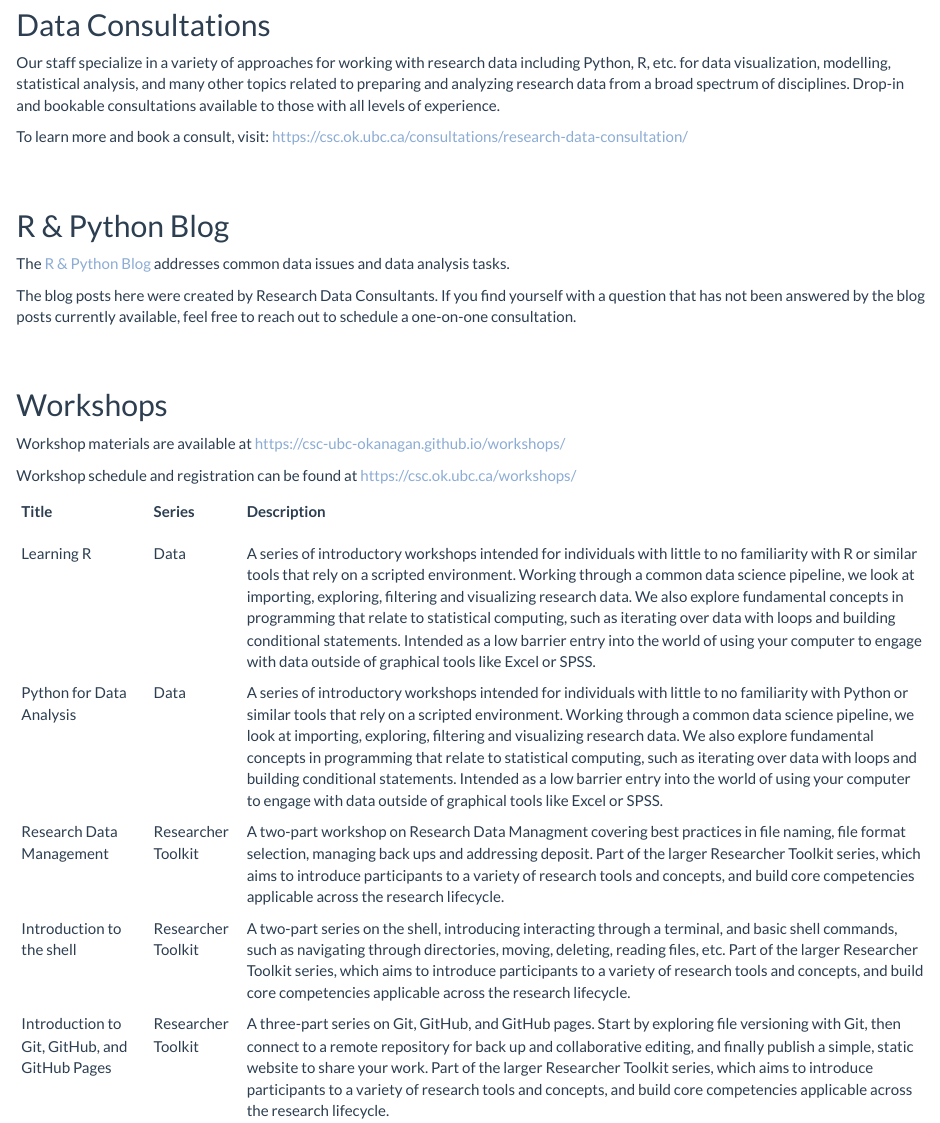
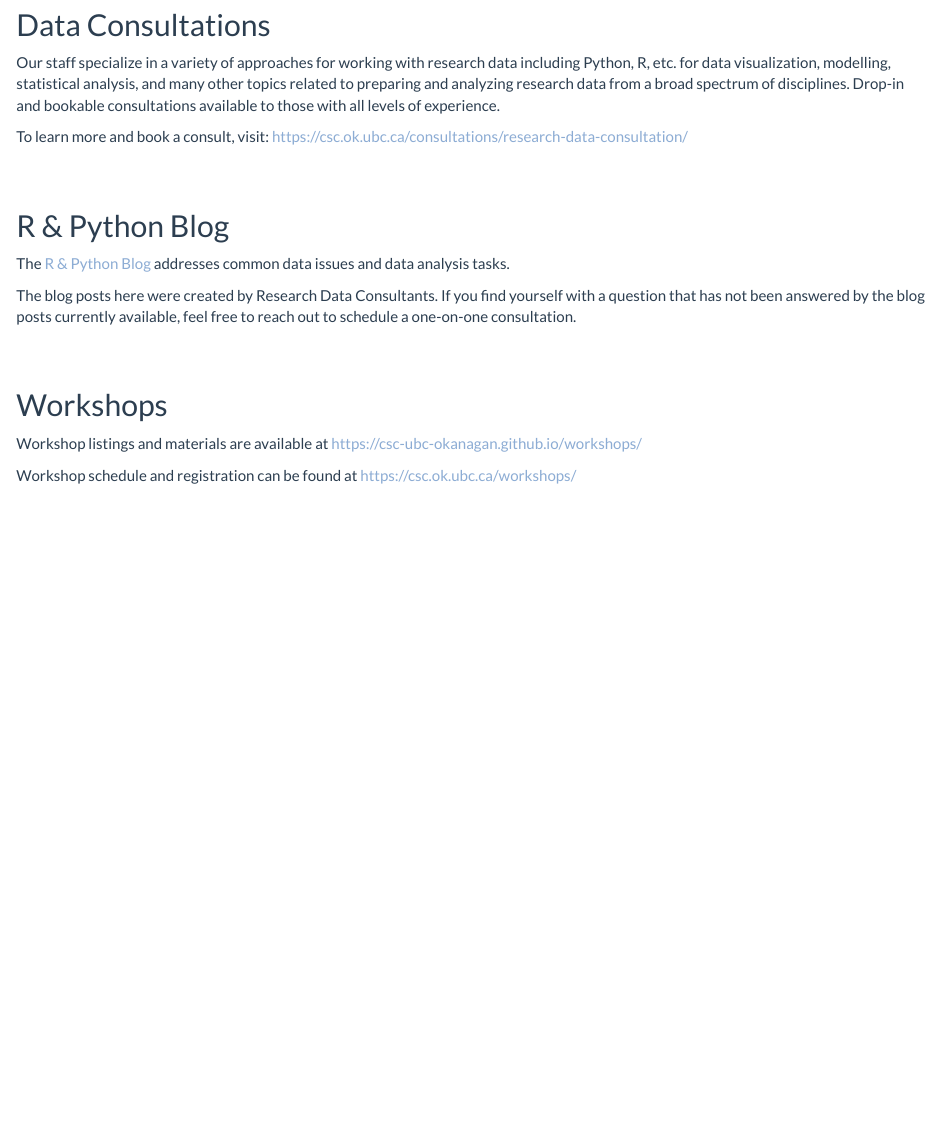
Before and after one commit to csc-ubc-okanagan/csc-ubc-okanagan.github.io, an R Markdown document (index.Rmd): the page in a window 1100 px wide, from 370 px down. Rendered offline with R 4.5, knitr and Pandoc, with nearby package versions.

Commit message:
update index

````diff
--- a/index.Rmd
+++ b/index.Rmd
@@ -28,19 +28,20 @@ The blog posts here were created by Research Data Consultants. If you find yours
 
 ## Workshops
 
-Workshop materials are available at https://csc-ubc-okanagan.github.io/workshops/
+Workshop listings and materials are available at https://csc-ubc-okanagan.github.io/workshops/
 
 Workshop schedule and registration can be found at https://csc.ok.ubc.ca/workshops/
 
-```{r, workshops, results = 'asis'}
-workshops <- read.csv("files/workshops.csv", header = T)
-cat('<table><tbody><tr><th>Title</th><th>Series</th><th>Description</th></tr>')
-for (i in 1:nrow(workshops)) {
-  title <- workshops[i,1]
-  series <- workshops[i,2]
-  description <- workshops[i,3]
-  url <- workshops[i,4]
-  cat('<tr><td>',title,'</td><td>',series,'</td><td>',description,'</td></tr>')
-}
-cat('</tbody></table>')
-```
+<!-- I removed the listing below as it seemed redundant, but am keeping a record... -->
+<!-- # ```{r, workshops, results = 'asis'} -->
+<!-- # workshops <- read.csv("files/workshops.csv", header = T) -->
+<!-- # cat('<table><tbody><tr><th>Title</th><th>Series</th><th>Description</th></tr>') -->
+<!-- # for (i in 1:nrow(workshops)) { -->
+<!-- #   title <- workshops[i,1] -->
+<!-- #   series <- workshops[i,2] -->
+<!-- #   description <- workshops[i,3] -->
+<!-- #   url <- workshops[i,4] -->
+<!-- #   cat('<tr><td>',title,'</td><td>',series,'</td><td>',description,'</td></tr>') -->
+<!-- # } -->
+<!-- # cat('</tbody></table>') -->
+<!-- # ``` -->
````
Also changed, not shown: 1 other file.
